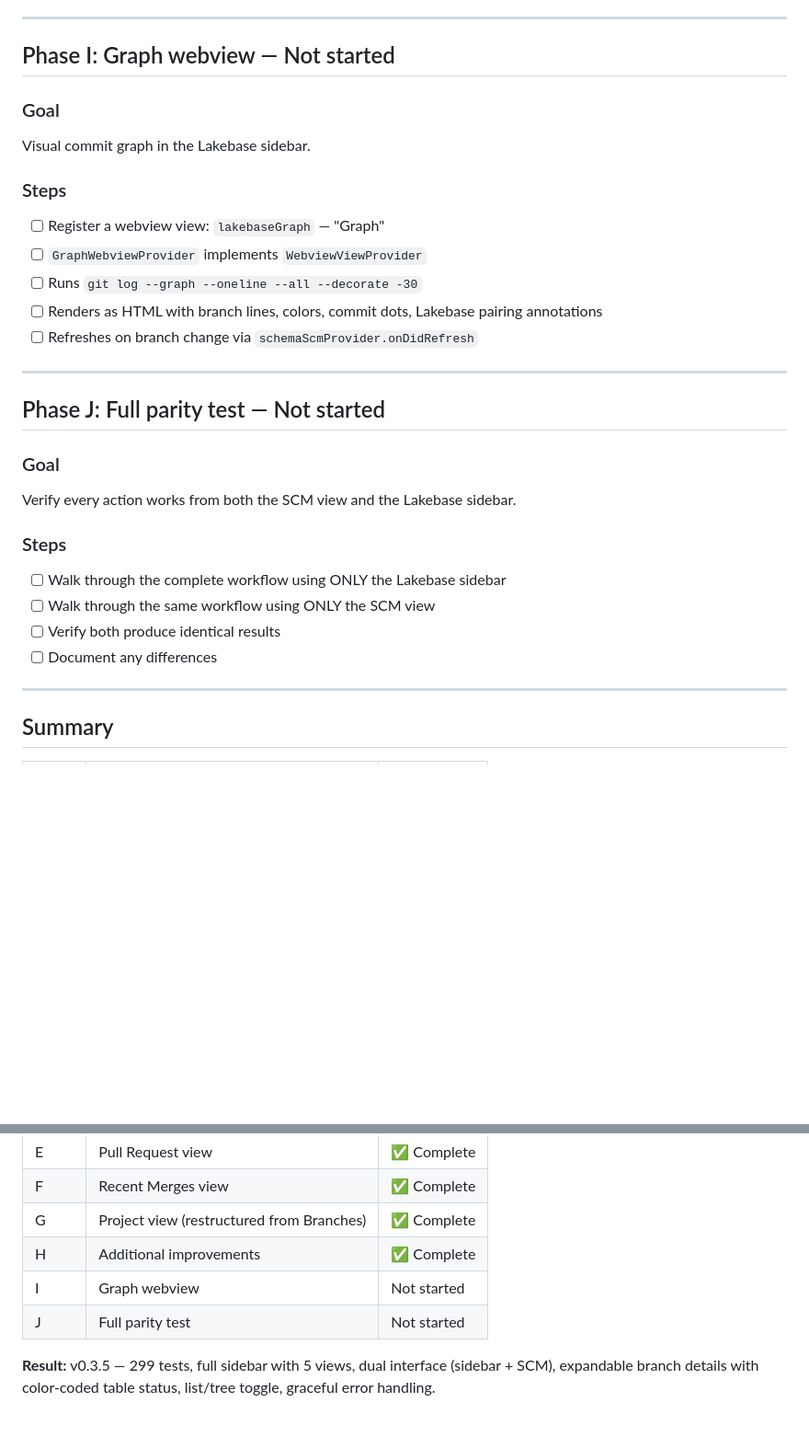
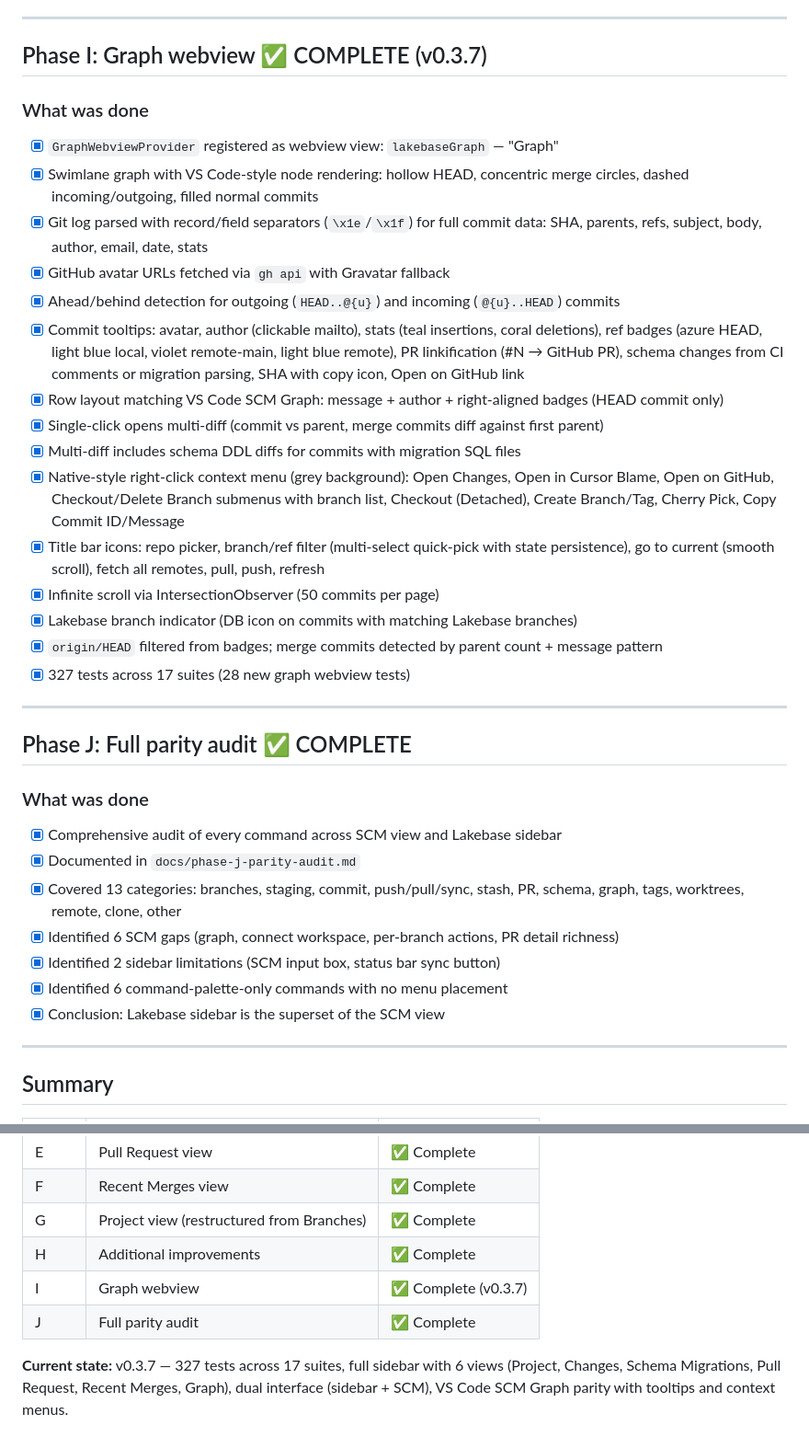
Before and after one commit to kevin-hartman/lakebase-scm-extension, a Markdown page: docs/sidebar-plan.md, 2 parts joined by grey strips. Shown at 92% size. Rendered like a GitHub page; blank space fills up the shorter version.

```diff
--- a/docs/sidebar-plan.md
+++ b/docs/sidebar-plan.md
@@ -122,30 +122,37 @@ The original "Branches" view was restructured into a "Project" view that serves
 
 ---
 
-## Phase I: Graph webview — Not started
+## Phase I: Graph webview ✅ COMPLETE (v0.3.7)
 
-### Goal
-Visual commit graph in the Lakebase sidebar.
-
-### Steps
-- [ ] Register a webview view: `lakebaseGraph` — "Graph"
-- [ ] `GraphWebviewProvider` implements `WebviewViewProvider`
-- [ ] Runs `git log --graph --oneline --all --decorate -30`
-- [ ] Renders as HTML with branch lines, colors, commit dots, Lakebase pairing annotations
-- [ ] Refreshes on branch change via `schemaScmProvider.onDidRefresh`
+### What was done
+- [x] `GraphWebviewProvider` registered as webview view: `lakebaseGraph` — "Graph"
+- [x] Swimlane graph with VS Code-style node rendering: hollow HEAD, concentric merge circles, dashed incoming/outgoing, filled normal commits
+- [x] Git log parsed with record/field separators (`\x1e`/`\x1f`) for full commit data: SHA, parents, refs, subject, body, author, email, date, stats
+- [x] GitHub avatar URLs fetched via `gh api` with Gravatar fallback
+- [x] Ahead/behind detection for outgoing (`HEAD..@{u}`) and incoming (`@{u}..HEAD`) commits
+- [x] Commit tooltips: avatar, author (clickable mailto), stats (teal insertions, coral deletions), ref badges (azure HEAD, light blue local, violet remote-main, light blue remote), PR linkification (#N → GitHub PR), schema changes from CI comments or migration parsing, SHA with copy icon, Open on GitHub link
+- [x] Row layout matching VS Code SCM Graph: message + author + right-aligned badges (HEAD commit only)
+- [x] Single-click opens multi-diff (commit vs parent, merge commits diff against first parent)
+- [x] Multi-diff includes schema DDL diffs for commits with migration SQL files
+- [x] Native-style right-click context menu (grey background): Open Changes, Open in Cursor Blame, Open on GitHub, Checkout/Delete Branch submenus with branch list, Checkout (Detached), Create Branch/Tag, Cherry Pick, Copy Commit ID/Message
+- [x] Title bar icons: repo picker, branch/ref filter (multi-select quick-pick with state persistence), go to current (smooth scroll), fetch all remotes, pull, push, refresh
+- [x] Infinite scroll via IntersectionObserver (50 commits per page)
+- [x] Lakebase branch indicator (DB icon on commits with matching Lakebase branches)
+- [x] `origin/HEAD` filtered from badges; merge commits detected by parent count + message pattern
+- [x] 327 tests across 17 suites (28 new graph webview tests)
 
 ---
 
-## Phase J: Full parity test — Not started
+## Phase J: Full parity audit ✅ COMPLETE
 
-### Goal
-Verify every action works from both the SCM view and the Lakebase sidebar.
-
-### Steps
-- [ ] Walk through the complete workflow using ONLY the Lakebase sidebar
-- [ ] Walk through the same workflow using ONLY the SCM view
-- [ ] Verify both produce identical results
-- [ ] Document any differences
+### What was done
+- [x] Comprehensive audit of every command across SCM view and Lakebase sidebar
+- [x] Documented in `docs/phase-j-parity-audit.md`
+- [x] Covered 13 categories: branches, staging, commit, push/pull/sync, stash, PR, schema, graph, tags, worktrees, remote, clone, other
+- [x] Identified 6 SCM gaps (graph, connect workspace, per-branch actions, PR detail richness)
+- [x] Identified 2 sidebar limitations (SCM input box, status bar sync button)
+- [x] Identified 6 command-palette-only commands with no menu placement
+- [x] Conclusion: Lakebase sidebar is the superset of the SCM view
 
 ---
 
@@ -161,7 +168,7 @@ Verify every action works from both the SCM view and the Lakebase sidebar.
 | F | Recent Merges view | ✅ Complete |
 | G | Project view (restructured from Branches) | ✅ Complete |
 | H | Additional improvements | ✅ Complete |
-| I | Graph webview | Not started |
-| J | Full parity test | Not started |
+| I | Graph webview | ✅ Complete (v0.3.7) |
+| J | Full parity audit | ✅ Complete |
 
-**Result:** v0.3.5 — 299 tests, full sidebar with 5 views, dual interface (sidebar + SCM), expandable branch details with color-coded table status, list/tree toggle, graceful error handling.
+**Current state:** v0.3.7 — 327 tests across 17 suites, full sidebar with 6 views (Project, Changes, Schema Migrations, Pull Request, Recent Merges, Graph), dual interface (sidebar + SCM), VS Code SCM Graph parity with tooltips and context menus.
```
Also changed, not shown: docs/phase-j-parity-audit.md (added, +214 -0 lines), docs/refactoring-plan.md (added, +171 -0 lines).
